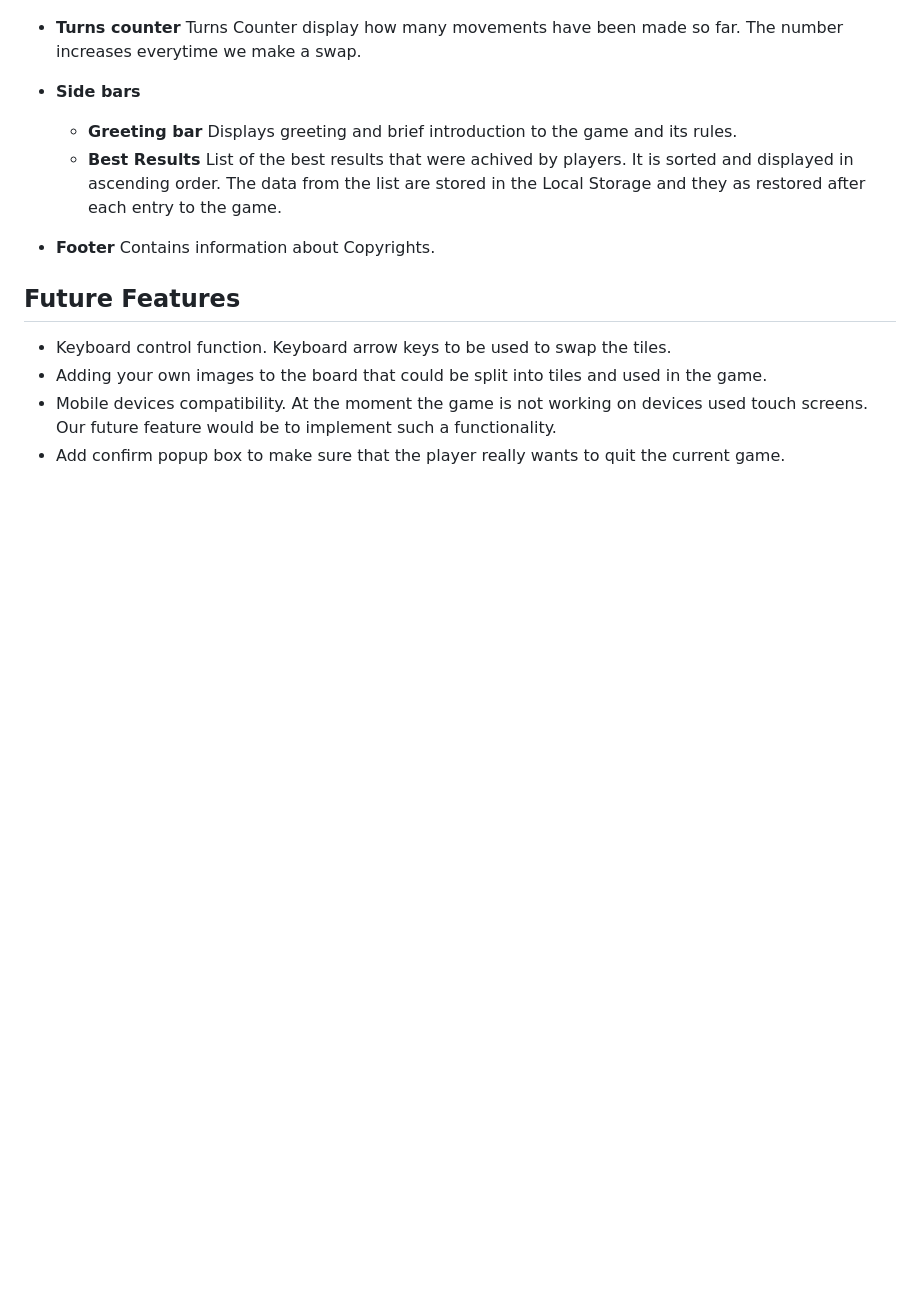
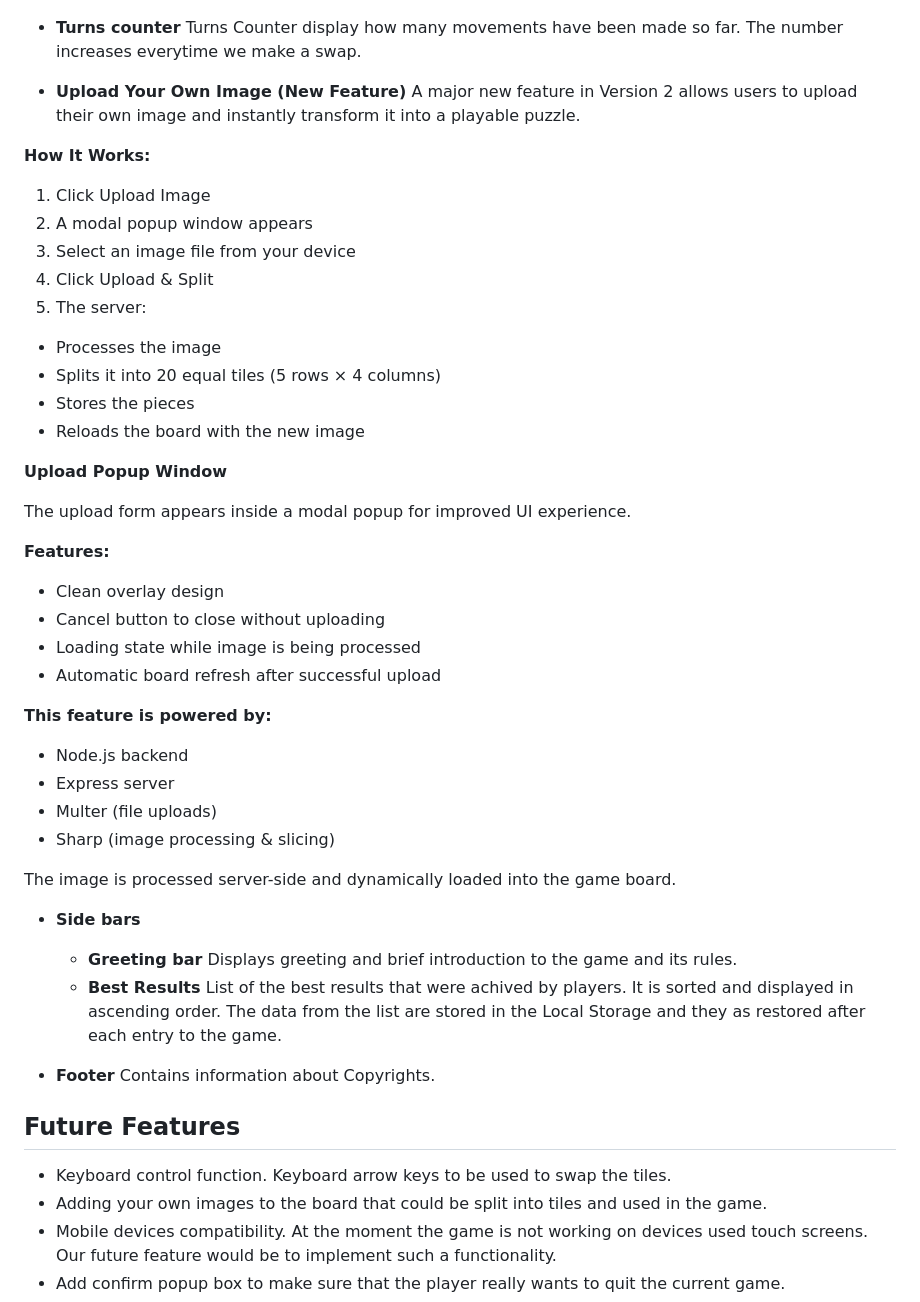
Before and after one commit to TomaszWoloszyn983/swap-puzzle-game, a Markdown page: readme.md, the part around the change printed below. Rendered like a GitHub page; blank space fills up the shorter version.

Commit message:
Cleaned code, Updated ReadMe file

```diff
--- a/readme.md
+++ b/readme.md
@@ -54,6 +58,39 @@ The game uses Drag and Drop functionality to click selected tile to drag it and
 
   * **Turns counter** Turns Counter display how many movements have been made so far. The number increases everytime we make a swap.
 
+  * **Upload Your Own Image (New Feature)** A major new feature in Version 2 allows users to upload their own image and instantly transform it into a playable puzzle.
+
+  **How It Works:**
+
+1. Click Upload Image
+2. A modal popup window appears
+3. Select an image file from your device
+4. Click Upload & Split
+5. The server:
+  - Processes the image
+  - Splits it into 20 equal tiles (5 rows × 4 columns)
+  - Stores the pieces
+  - Reloads the board with the new image
+
+**Upload Popup Window**
+
+The upload form appears inside a modal popup for improved UI experience.
+
+**Features:**
+
+- Clean overlay design
+- Cancel button to close without uploading
+- Loading state while image is being processed
+- Automatic board refresh after successful upload
+
+**This feature is powered by:**
+- Node.js backend
+- Express server
+- Multer (file uploads)
+- Sharp (image processing & slicing)
+
+The image is processed server-side and dynamically loaded into the game board.
+
 - **Side bars**
   * **Greeting bar** Displays greeting and brief introduction to the game and its rules.
   * **Best Results** List of the best results that were achived by players. It is sorted and displayed in ascending order. The data from the list are stored in the Local Storage and they as restored after each entry to the game.
```
Also changed, not shown: other parts of readme.md (+26 -14 lines), documentation/images/am_i_responsive.jpg (deleted), documentation/images/am_i_responsive.png (added), 1 other file.
